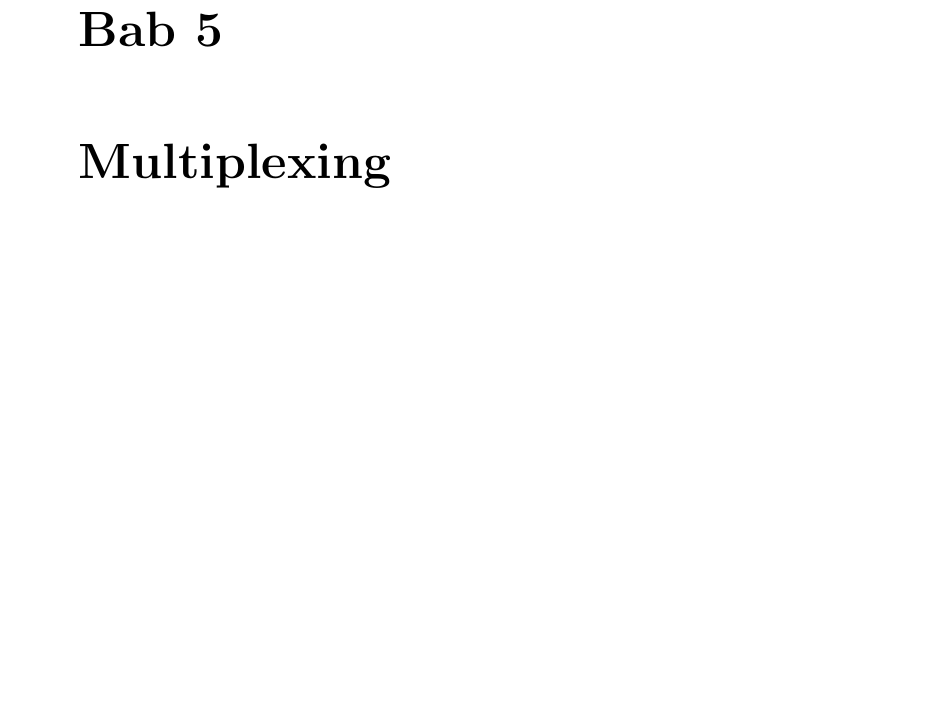
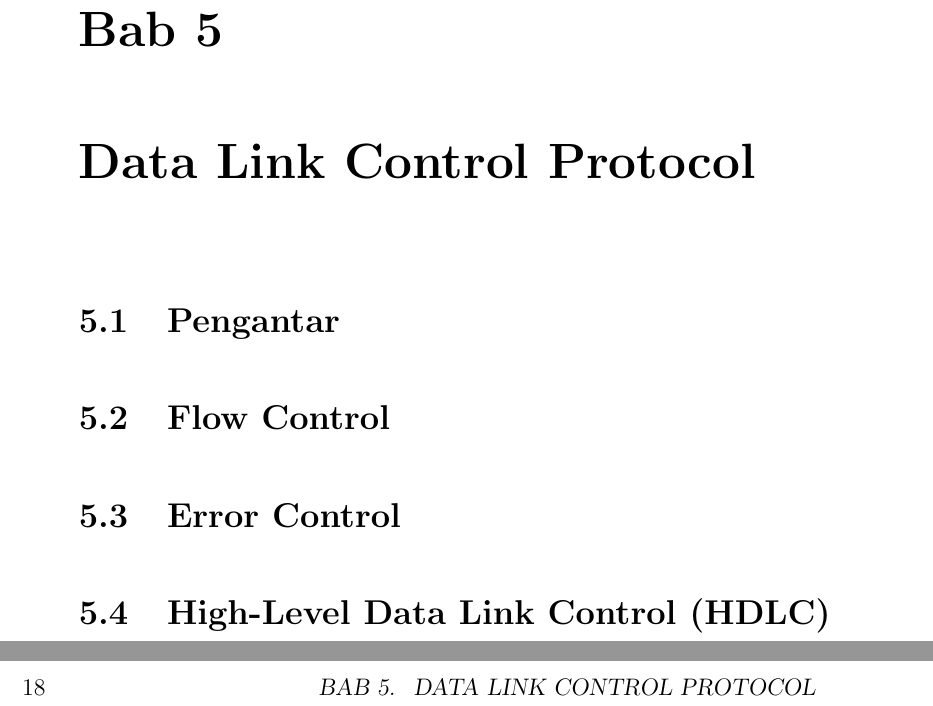
Before and after one commit to miftanurfarid/komunikasi_data, a LaTeX book (buku_ajar/main.tex, which reads buku_ajar/TeX_files/chapter07.tex): part of page 21 of 22 before the commit and two parts of pages 21 and 22 of 24 after it, the two joined at a grey line, cut so that both start at the same text, the shorter picture padded with empty space. Compiled offline with pdfLaTeX.

Commit message:
tambah chapter 7 - data link control protocols

```diff
--- /dev/null
+++ b/buku_ajar/TeX_files/chapter07.tex
@@ -0,0 +1,9 @@
+\chapter{Data Link Control Protocol}
+
+\section{Pengantar}
+
+\section{Flow Control}
+
+\section{Error Control}
+
+\section{High-Level Data Link Control (HDLC)}
```
Also changed, not shown: buku_ajar/main.tex (+1 -0 lines), buku_ajar/main.pdf, 1 other file.
